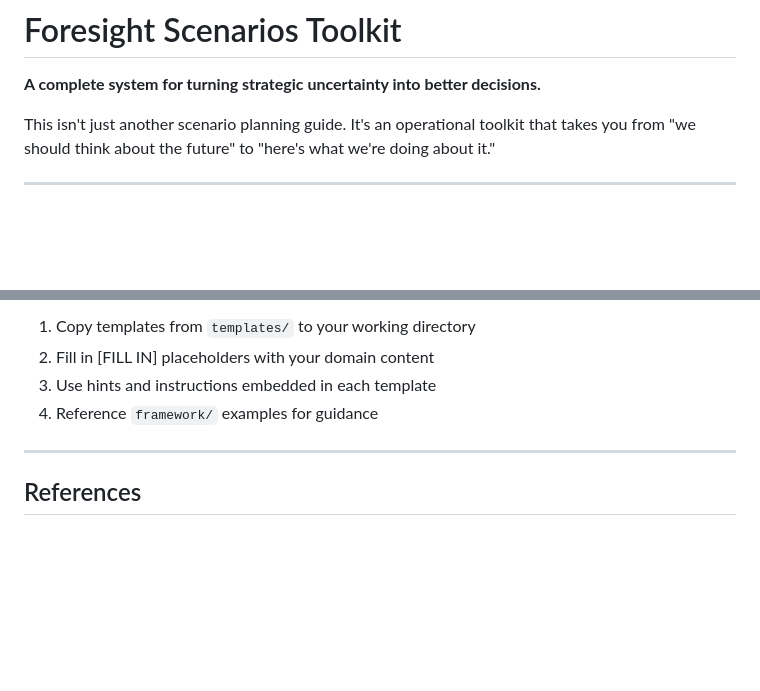
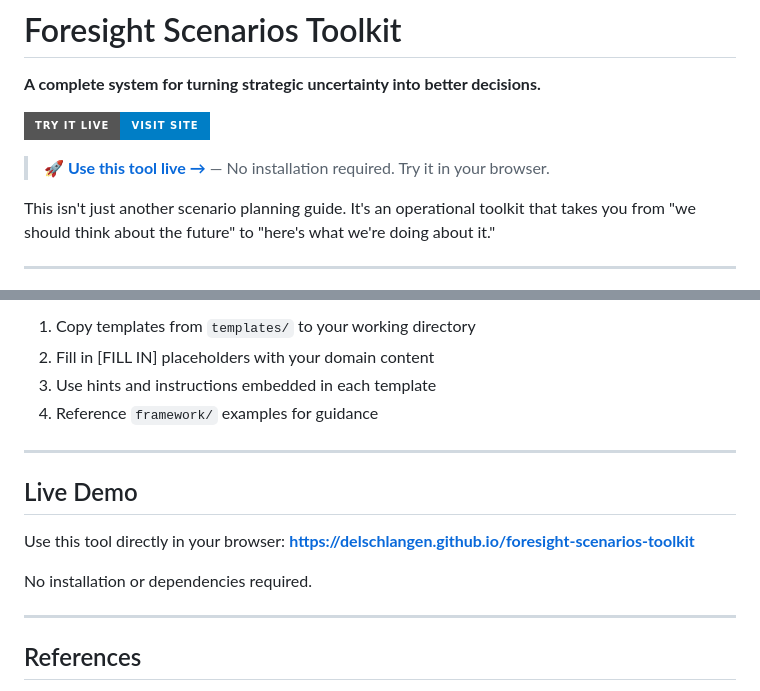
Before and after one commit to delschlangen/foresight-scenarios-toolkit, a Markdown page: README.md, 2 parts joined by grey strips. Drawn GitHub-style; badges without logos; blank space fills up the shorter version.

Commit message:
Add prominent 'Try It Live' links to README
- Add shield.io badge at top of README
- Add callout box with live demo link
- Add Live Demo section before References

```diff
--- a/README.md
+++ b/README.md
@@ -1,6 +1,10 @@
 # Foresight Scenarios Toolkit
 
 **A complete system for turning strategic uncertainty into better decisions.**
+
+[![Try It Live](https://img.shields.io/badge/Try%20It%20Live-Visit%20Site-blue?style=for-the-badge)](https://delschlangen.github.io/foresight-scenarios-toolkit)
+
+> **🚀 [Use this tool live →](https://delschlangen.github.io/foresight-scenarios-toolkit)** — No installation required. Try it in your browser.
 
 This isn't just another scenario planning guide. It's an operational toolkit that takes you from "we should think about the future" to "here's what we're doing about it."
 
@@ -301,6 +305,14 @@ foresight-scenarios-toolkit/
 
 ---
 
+## Live Demo
+
+Use this tool directly in your browser: **https://delschlangen.github.io/foresight-scenarios-toolkit**
+
+No installation or dependencies required.
+
+---
+
 ## References
 
 - Schwartz, P. (1991). *The Art of the Long View*
```
